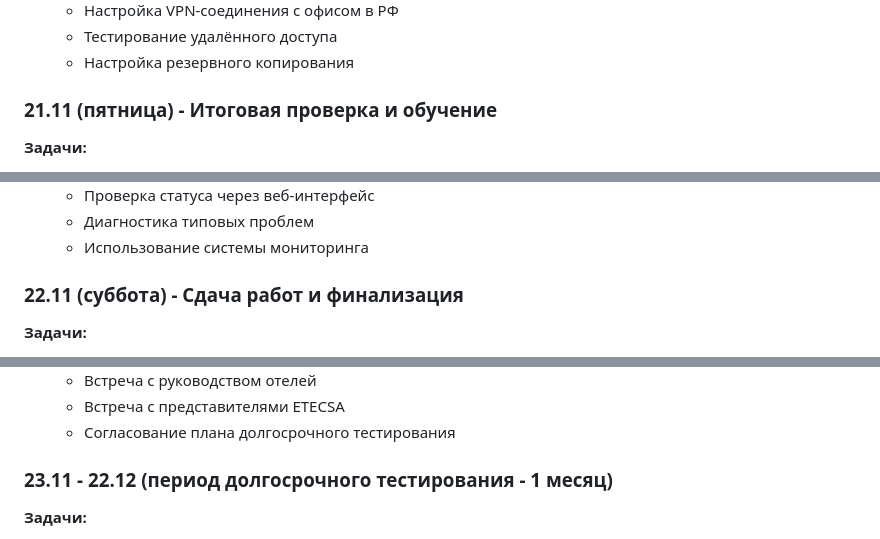
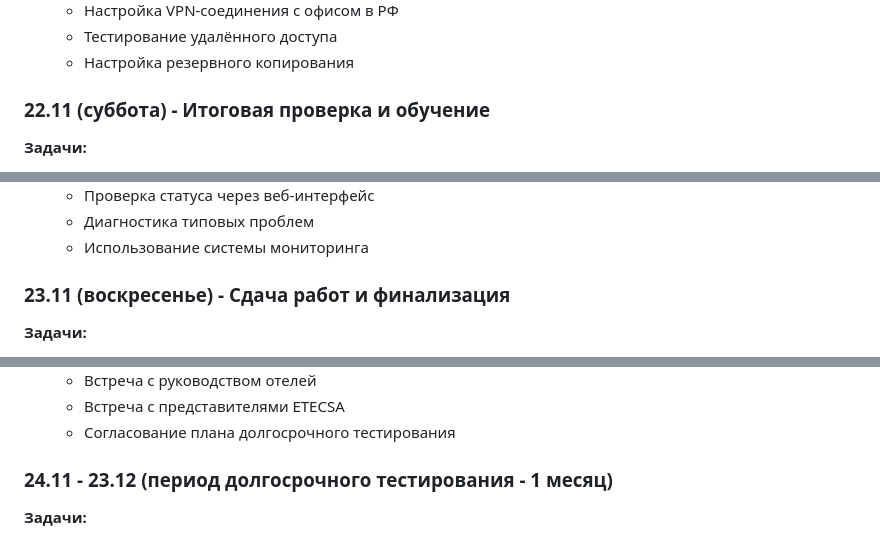
Before and after one commit to SiwaNetwork/BIZNES_HOTEL, a Markdown page: technical_plan.md, 3 parts joined by grey strips. Rendered like a GitHub page.

```diff
--- a/technical_plan.md
+++ b/technical_plan.md
@@ -124,7 +123,7 @@
   - Тестирование удалённого доступа
   - Настройка резервного копирования
 
-### 21.11 (пятница) - Итоговая проверка и обучение
+### 22.11 (суббота) - Итоговая проверка и обучение
 **Задачи:**
 - **Утро:** Комплексная проверка всех четырёх систем
   - Точность синхронизации (offset ≤ ±50 мкс)
@@ -143,7 +142,7 @@
   - Диагностика типовых проблем
   - Использование системы мониторинга
 
-### 22.11 (суббота) - Сдача работ и финализация
+### 23.11 (воскресенье) - Сдача работ и финализация
 **Задачи:**
 - **Утро (2 часа):** Практические упражнения с персоналом
   - Чтение логов синхронизации
@@ -161,7 +160,7 @@
   - Встреча с представителями ETECSA
   - Согласование плана долгосрочного тестирования
 
-### 23.11 - 22.12 (период долгосрочного тестирования - 1 месяц)
+### 24.11 - 23.12 (период долгосрочного тестирования - 1 месяц)
 **Задачи:**
 - Мониторинг стабильности всех систем в реальных условиях эксплуатации
 - Ежедневный контроль качества синхронизации всех четырех серверов времени
```
Also changed, not shown: other parts of technical_plan.md (+21 -22 lines), README.md (+10 -9 lines), testing_criteria.md (+1 -1 lines).
